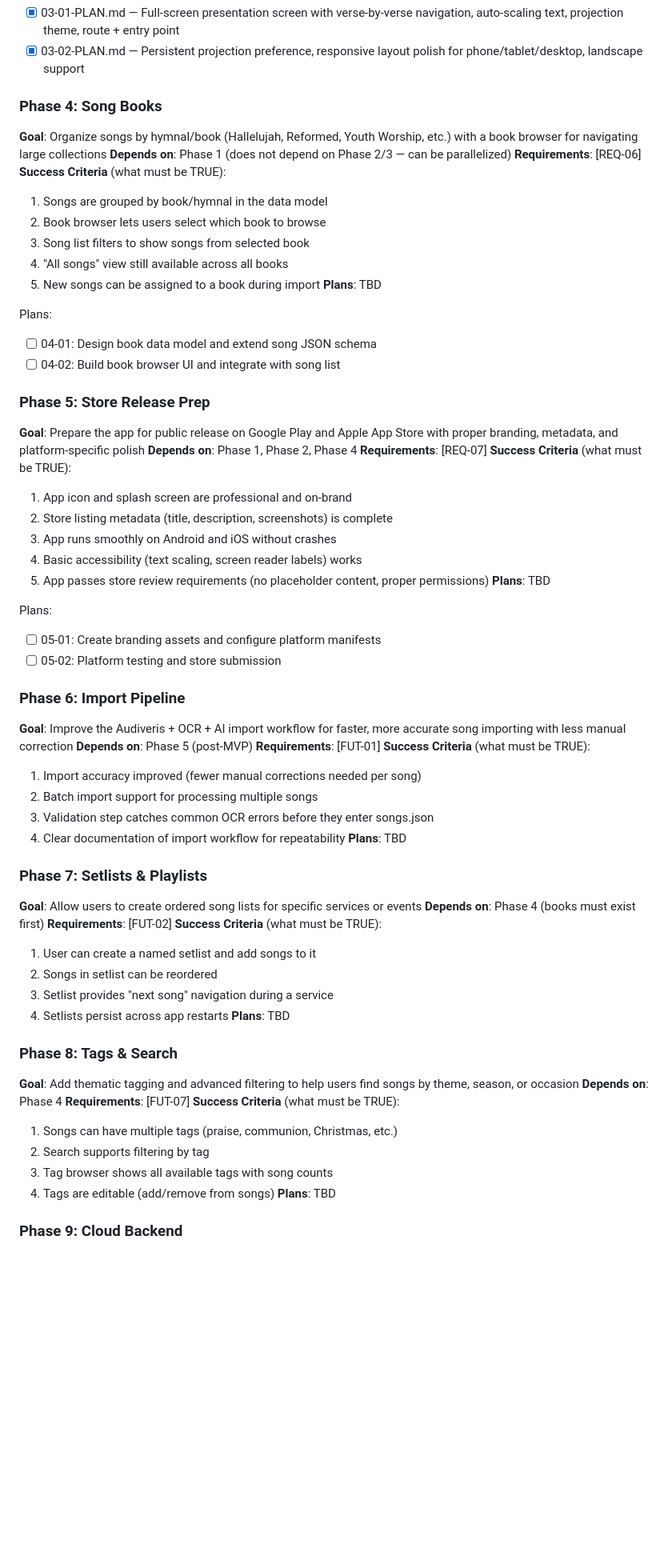
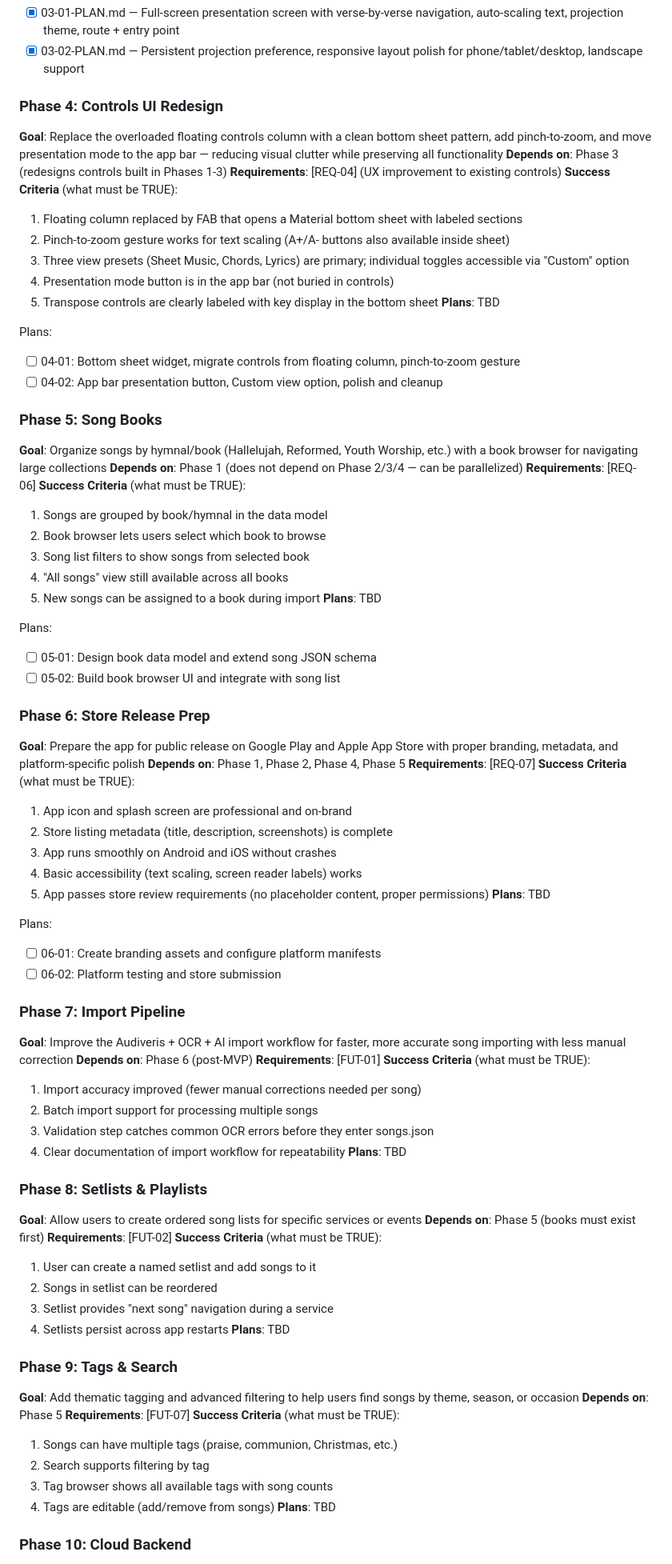
Before and after one commit to MeguRobert/songbook-app, a Markdown page: .planning/ROADMAP.md, the part around one of its changes. Shown at 80% size. Rendered like a GitHub page; blank space fills up the shorter version.

```diff
--- a/.planning/ROADMAP.md
+++ b/.planning/ROADMAP.md
@@ -82,9 +83,25 @@ Plans:
 - [x] 03-01-PLAN.md — Full-screen presentation screen with verse-by-verse navigation, auto-scaling text, projection theme, route + entry point
 - [x] 03-02-PLAN.md — Persistent projection preference, responsive layout polish for phone/tablet/desktop, landscape support
 
-### Phase 4: Song Books
+### Phase 4: Controls UI Redesign
+**Goal**: Replace the overloaded floating controls column with a clean bottom sheet pattern, add pinch-to-zoom, and move presentation mode to the app bar — reducing visual clutter while preserving all functionality
+**Depends on**: Phase 3 (redesigns controls built in Phases 1-3)
+**Requirements**: [REQ-04] (UX improvement to existing controls)
+**Success Criteria** (what must be TRUE):
+  1. Floating column replaced by FAB that opens a Material bottom sheet with labeled sections
+  2. Pinch-to-zoom gesture works for text scaling (A+/A- buttons also available inside sheet)
+  3. Three view presets (Sheet Music, Chords, Lyrics) are primary; individual toggles accessible via "Custom" option
+  4. Presentation mode button is in the app bar (not buried in controls)
+  5. Transpose controls are clearly labeled with key display in the bottom sheet
+**Plans**: TBD
+
+Plans:
+- [ ] 04-01: Bottom sheet widget, migrate controls from floating column, pinch-to-zoom gesture
+- [ ] 04-02: App bar presentation button, Custom view option, polish and cleanup
+
+### Phase 5: Song Books
 **Goal**: Organize songs by hymnal/book (Hallelujah, Reformed, Youth Worship, etc.) with a book browser for navigating large collections
-**Depends on**: Phase 1 (does not depend on Phase 2/3 — can be parallelized)
+**Depends on**: Phase 1 (does not depend on Phase 2/3/4 — can be parallelized)
 **Requirements**: [REQ-06]
 **Success Criteria** (what must be TRUE):
   1. Songs are grouped by book/hymnal in the data model
@@ -95,12 +112,12 @@ Plans:
 **Plans**: TBD
 
 Plans:
-- [ ] 04-01: Design book data model and extend song JSON schema
-- [ ] 04-02: Build book browser UI and integrate with song list
+- [ ] 05-01: Design book data model and extend song JSON schema
+- [ ] 05-02: Build book browser UI and integrate with song list
 
-### Phase 5: Store Release Prep
+### Phase 6: Store Release Prep
 **Goal**: Prepare the app for public release on Google Play and Apple App Store with proper branding, metadata, and platform-specific polish
-**Depends on**: Phase 1, Phase 2, Phase 4
+**Depends on**: Phase 1, Phase 2, Phase 4, Phase 5
 **Requirements**: [REQ-07]
 **Success Criteria** (what must be TRUE):
   1. App icon and splash screen are professional and on-brand
@@ -111,12 +128,12 @@ Plans:
 **Plans**: TBD
 
 Plans:
-- [ ] 05-01: Create branding assets and configure platform manifests
-- [ ] 05-02: Platform testing and store submission
+- [ ] 06-01: Create branding assets and configure platform manifests
+- [ ] 06-02: Platform testing and store submission
 
-### Phase 6: Import Pipeline
+### Phase 7: Import Pipeline
 **Goal**: Improve the Audiveris + OCR + AI import workflow for faster, more accurate song importing with less manual correction
-**Depends on**: Phase 5 (post-MVP)
+**Depends on**: Phase 6 (post-MVP)
 **Requirements**: [FUT-01]
 **Success Criteria** (what must be TRUE):
   1. Import accuracy improved (fewer manual corrections needed per song)
@@ -125,9 +142,9 @@ Plans:
   4. Clear documentation of import workflow for repeatability
 **Plans**: TBD
 
-### Phase 7: Setlists & Playlists
+### Phase 8: Setlists & Playlists
 **Goal**: Allow users to create ordered song lists for specific services or events
-**Depends on**: Phase 4 (books must exist first)
+**Depends on**: Phase 5 (books must exist first)
 **Requirements**: [FUT-02]
 **Success Criteria** (what must be TRUE):
   1. User can create a named setlist and add songs to it
@@ -136,9 +153,9 @@ Plans:
   4. Setlists persist across app restarts
 **Plans**: TBD
 
-### Phase 8: Tags & Search
+### Phase 9: Tags & Search
 **Goal**: Add thematic tagging and advanced filtering to help users find songs by theme, season, or occasion
-**Depends on**: Phase 4
+**Depends on**: Phase 5
 **Requirements**: [FUT-07]
 **Success Criteria** (what must be TRUE):
   1. Songs can have multiple tags (praise, communion, Christmas, etc.)
@@ -147,5 +164,5 @@ Plans:
   4. Tags are editable (add/remove from songs)
 **Plans**: TBD
 
-### Phase 9: Cloud Backend
+### Phase 10: Cloud Backend
 **Goal**: Add user accounts and cloud storage to enable data sync and future sharing features
```
Also changed, not shown: other parts of .planning/ROADMAP.md (+28 -26 lines), .planning/STATE.md (+4 -4 lines), 1 other file.
